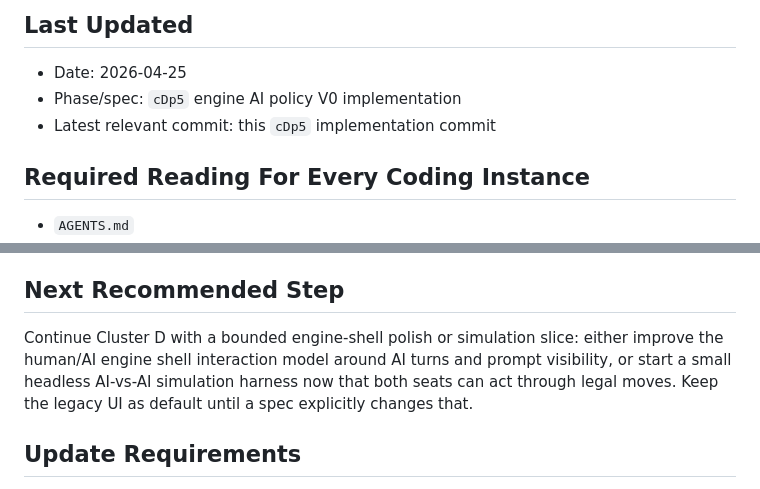
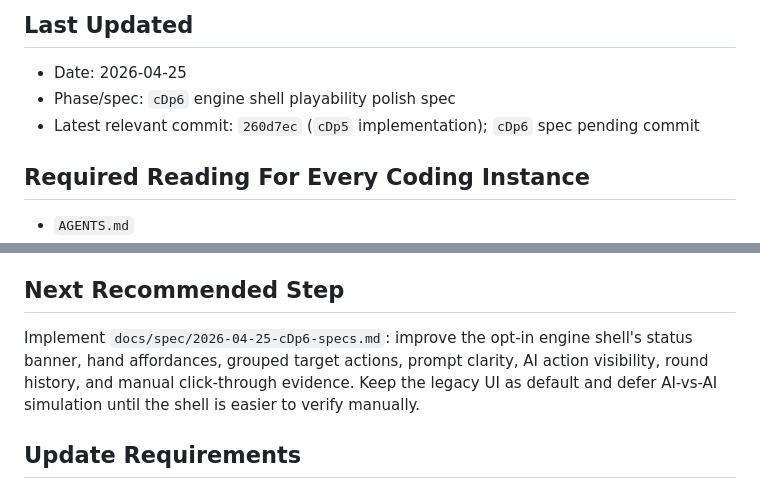
Before and after one commit to hvngpham002/gwent-learning-project, a Markdown page: docs/PROJECT_STATE.md, 2 parts joined by grey strips. Rendered like a GitHub page.

Commit message:
Add Cluster D Phase 6 engine shell polish spec

```diff
--- a/docs/PROJECT_STATE.md
+++ b/docs/PROJECT_STATE.md
@@ -3,8 +3,8 @@
 ## Last Updated
 
 - Date: 2026-04-25
-- Phase/spec: `cDp5` engine AI policy V0 implementation
-- Latest relevant commit: this `cDp5` implementation commit
+- Phase/spec: `cDp6` engine shell playability polish spec
+- Latest relevant commit: `260d7ec` (`cDp5` implementation); `cDp6` spec pending commit
 
 ## Required Reading For Every Coding Instance
 
@@ -68,7 +68,7 @@ It cannot yet provide strong strategic AI parity, polished spatial board interac
 
 ## Next Recommended Step
 
-Continue Cluster D with a bounded engine-shell polish or simulation slice: either improve the human/AI engine shell interaction model around AI turns and prompt visibility, or start a small headless AI-vs-AI simulation harness now that both seats can act through legal moves. Keep the legacy UI as default until a spec explicitly changes that.
+Implement `docs/spec/2026-04-25-cDp6-specs.md`: improve the opt-in engine shell's status banner, hand affordances, grouped target actions, prompt clarity, AI action visibility, round history, and manual click-through evidence. Keep the legacy UI as default and defer AI-vs-AI simulation until the shell is easier to verify manually.
 
 ## Update Requirements
 
```
Also changed, not shown: docs/spec/2026-04-25-cDp6-specs.md (added, +374 -0 lines).
